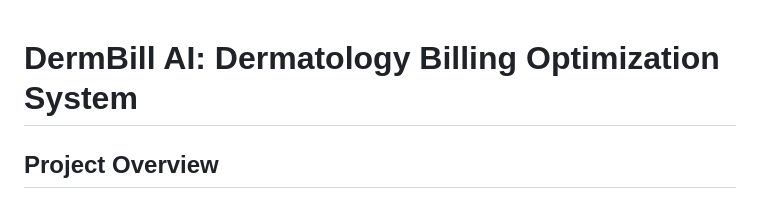
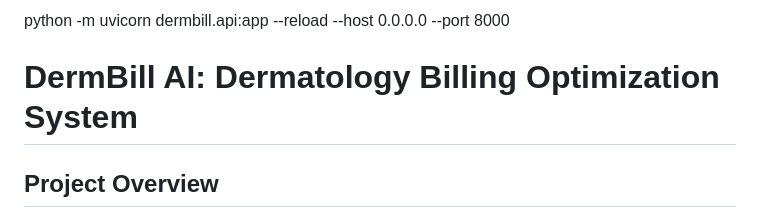
Before and after one commit to jairathn/Billing-Optimizer, a Markdown page: README.md, the part around the change. Drawn GitHub-style.

```diff
--- a/README.md
+++ b/README.md
@@ -1,3 +1,5 @@
+python -m uvicorn dermbill.api:app --reload --host 0.0.0.0 --port 8000
+
 # DermBill AI: Dermatology Billing Optimization System
 
 ## Project Overview
```
